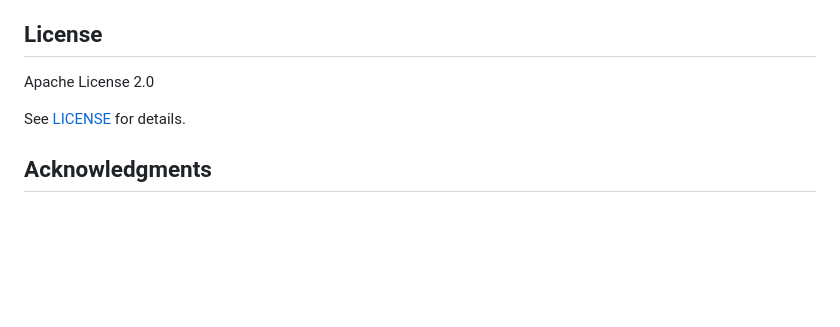
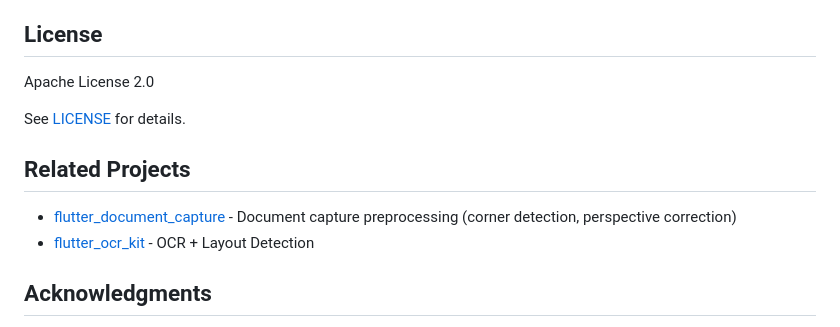
Before and after one commit to robert008/flutter_doclayout_kit, a Markdown page: README.md, the part around the change. GitHub-like rendering; blank space fills up the shorter version.

Commit message:
Add related projects section

```diff
--- a/README.md
+++ b/README.md
@@ -243,6 +243,11 @@ Apache License 2.0
 
 See [LICENSE](LICENSE) for details.
 
+## Related Projects
+
+- [flutter_document_capture](https://github.com/robert008/flutter_document_capture) - Document capture preprocessing (corner detection, perspective correction)
+- [flutter_ocr_kit](https://github.com/robert008/flutter_ocr_kit) - OCR + Layout Detection
+
 ## Acknowledgments
 
 - [PP-DocLayout](https://github.com/PaddlePaddle/PaddleOCR) - Document layout analysis model by PaddlePaddle
```
